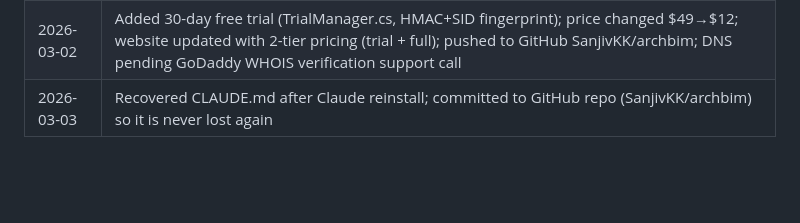
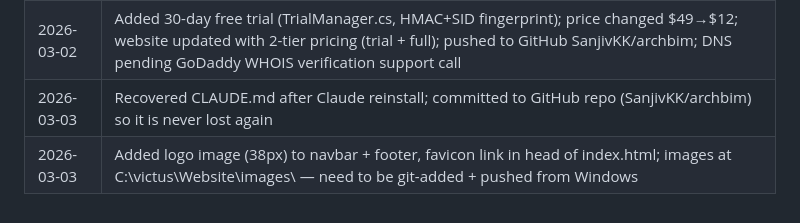
Before and after one commit to SanjivKK/archbim, a Markdown page: CLAUDE.md, the part around the change. Drawn GitHub-style; blank space fills up the shorter version.

Commit message:
Update CLAUDE.md session notes for 2026-03-03
https://claude.ai/code/session_01RaLWzJ7d5bKcHhyNPc5dXj

```diff
--- a/CLAUDE.md
+++ b/CLAUDE.md
@@ -201,3 +201,4 @@ Then in GitHub repo Settings → Pages:
 | 2026-02-28 | Dropped "Insights" suffix → brand is now simply "ArchBIM"; website restructured: homepage at index.html + product page at survey-coordinates/index.html; GitHub repo to be named "archbim" |
 | 2026-03-02 | Added 30-day free trial (TrialManager.cs, HMAC+SID fingerprint); price changed $49→$12; website updated with 2-tier pricing (trial + full); pushed to GitHub SanjivKK/archbim; DNS pending GoDaddy WHOIS verification support call |
 | 2026-03-03 | Recovered CLAUDE.md after Claude reinstall; committed to GitHub repo (SanjivKK/archbim) so it is never lost again |
+| 2026-03-03 | Added logo image (38px) to navbar + footer, favicon link in head of index.html; images at C:\victus\Website\images\ — need to be git-added + pushed from Windows |
```
